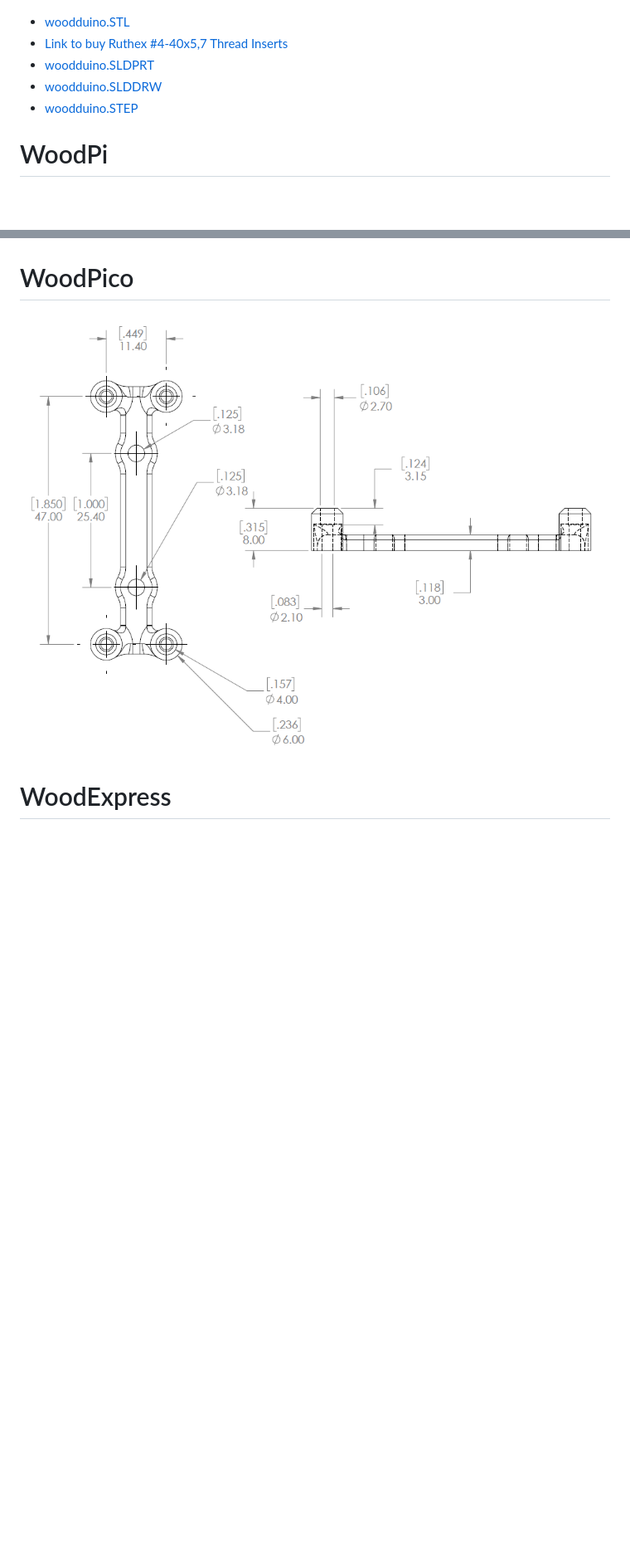
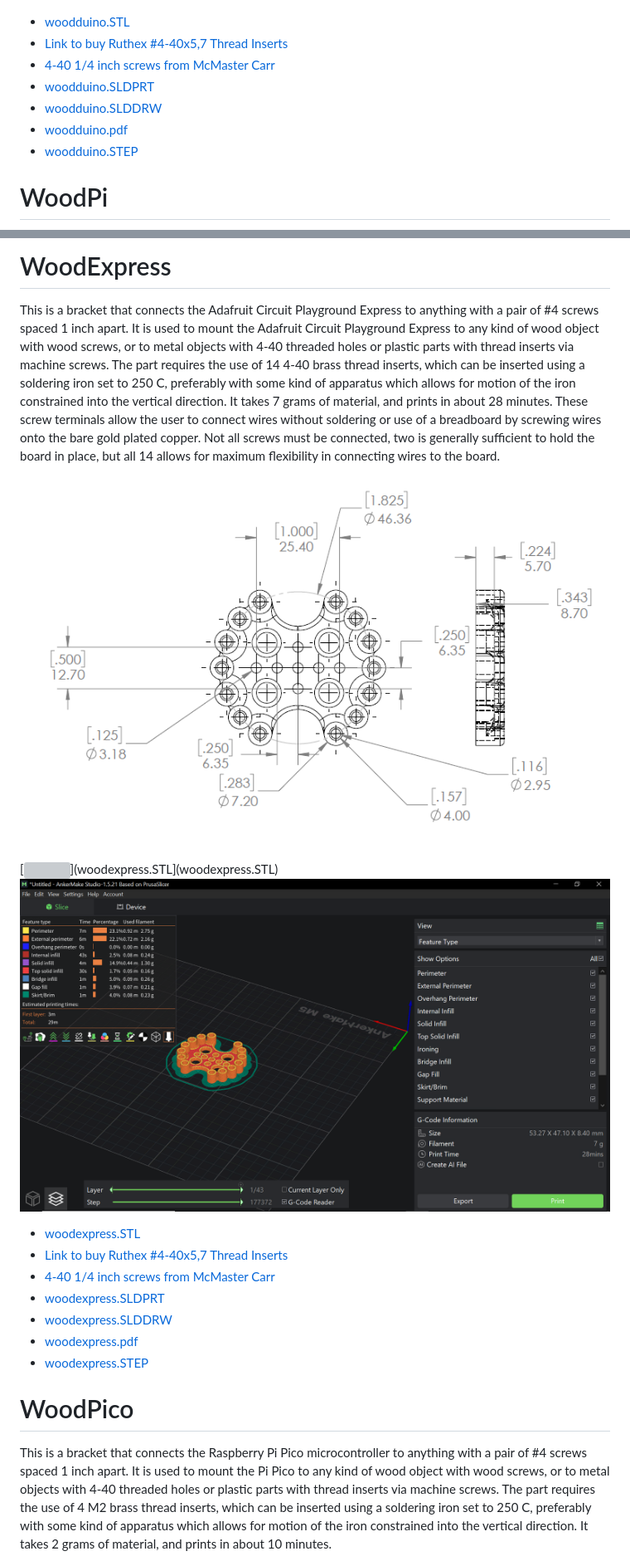
Before and after one commit to lafefspietz/wood2pcb, a Markdown page: README.md, 2 parts joined by grey strips. Shown: that part at 83% size. GitHub-like rendering; pictures changed too: woodexpress-3dprint-screenshot.png (added); blank space fills up the shorter version; grey boxes are pictures that could not be loaded.

```diff
--- a/README.md
+++ b/README.md
@@ -59,8 +66,10 @@ This is a bracket that connects the Arduino Uno and the Arduino Mega to anything
 
  - [woodduino.STL](woodduino.STL)
  - [Link to buy Ruthex #4-40x5,7 Thread Inserts](https://www.3djake.com/ruthex/threaded-insert-4-40-unc-100-pieces)
+ - [4-40 1/4 inch screws from McMaster Carr](https://www.mcmaster.com/91772A106/)
  - [woodduino.SLDPRT](woodduino.SLDPRT)
  - [woodduino.SLDDRW](woodduino.SLDDRW)
+ - [woodduino.pdf](woodduino.pdf)
  - [woodduino.STEP](woodduino.STEP)
 
 
@@ -70,7 +94,23 @@ This is a bracket that connects the Arduino Uno and the Arduino Mega to anything
+# WoodExpress
+
+This is a bracket that connects the Adafruit Circuit Playground Express to anything with a pair of #4 screws spaced 1 inch apart.  It is used to mount the Adafruit Circuit Playground Express to any kind of wood object with wood screws, or to metal objects with 4-40 threaded holes or plastic parts with thread inserts via machine screws.  The part requires the use of 14 4-40 brass thread inserts, which can be inserted using a soldering iron set to 250 C, preferably with some kind of apparatus which allows for motion of the iron constrained into the vertical direction.  It takes 7 grams of material, and prints in about 28 minutes.  These screw terminals allow the user to connect wires without soldering or use of a breadboard by screwing wires onto the bare gold plated copper.  Not all screws must be connected, two is generally sufficient to hold the board in place, but all 14 allows for maximum flexibility in connecting wires to the board.
+
+
+[![](woodexpress-dimensions.png)](woodexpress.pdf)
+[![](woodexpress-stl-render.png)](woodexpress.STL](woodexpress.STL)
+![](woodexpress-3dprint-screenshot.png)
+
+ - [woodexpress.STL](woodexpress.STL)
+ - [Link to buy Ruthex #4-40x5,7 Thread Inserts](https://www.3djake.com/ruthex/threaded-insert-4-40-unc-100-pieces)
+ - [4-40 1/4 inch screws from McMaster Carr](https://www.mcmaster.com/91772A106/)
+ - [woodexpress.SLDPRT](woodexpress.SLDPRT)
+ - [woodexpress.SLDDRW](woodexpress.SLDDRW)
+ - [woodexpress.pdf](woodexpress.pdf)
+ - [woodexpress.STEP](woodexpress.STEP)
+
 
 # WoodPico
 
-![](woodpico-dimensions.png)
 
-# WoodExpress
+This is a bracket that connects the Raspberry Pi Pico microcontroller to anything with a pair of #4 screws spaced 1 inch apart.  It is used to mount the Pi Pico to any kind of wood object with wood screws, or to metal objects with 4-40 threaded holes or plastic parts with thread inserts via machine screws.  The part requires the use of 4 M2 brass thread inserts, which can be inserted using a soldering iron set to 250 C, preferably with some kind of apparatus which allows for motion of the iron constrained into the vertical direction.  It takes 2 grams of material, and prints in about 10 minutes.
 
```
Also changed, not shown: other parts of README.md (+43 -6 lines), woodpi-3dprint-screenshot.png (added), woodpico-3dprint-screenshot.png (added).
